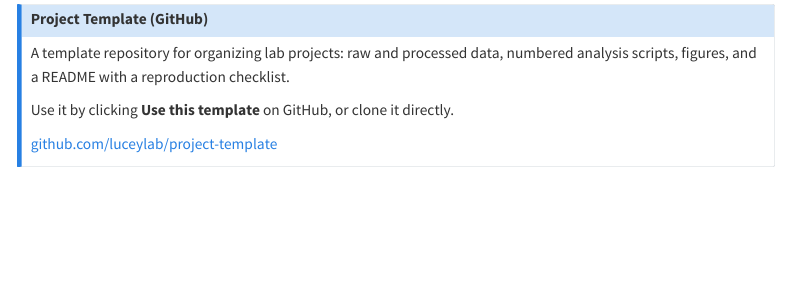
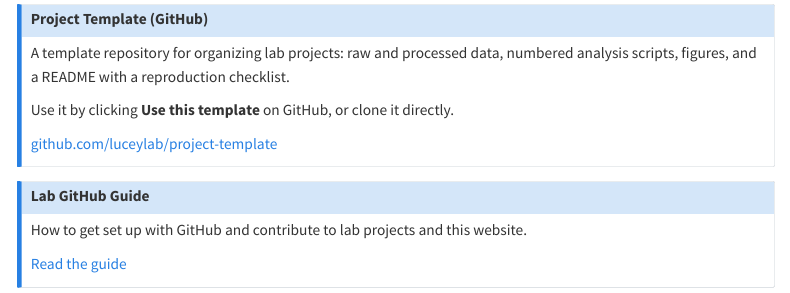
Before and after one commit to luceylab/luceylab.github.io, a Quarto document (protocols/index.qmd): the page in a window 1100 px wide, from 330 px down. Rendered offline with R 4.5, knitr and Pandoc in place of Quarto, with nearby package versions; menus at the side of the page are left out.

Commit message:
adding git proptcols

```diff
--- a/protocols/index.qmd
+++ b/protocols/index.qmd
@@ -26,3 +26,10 @@ Use it by clicking **Use this template** on GitHub, or clone it directly.
 
 [github.com/luceylab/project-template](https://github.com/luceylab/project-template){target="_blank"}
 :::
+
+::: {.callout-note collapse="true"}
+## Lab GitHub Guide
+How to get set up with GitHub and contribute to lab projects and this website.
+
+[Read the guide](github-guide.qmd)
+:::
```
Also changed, not shown: docs/search.json, 2 other files.
